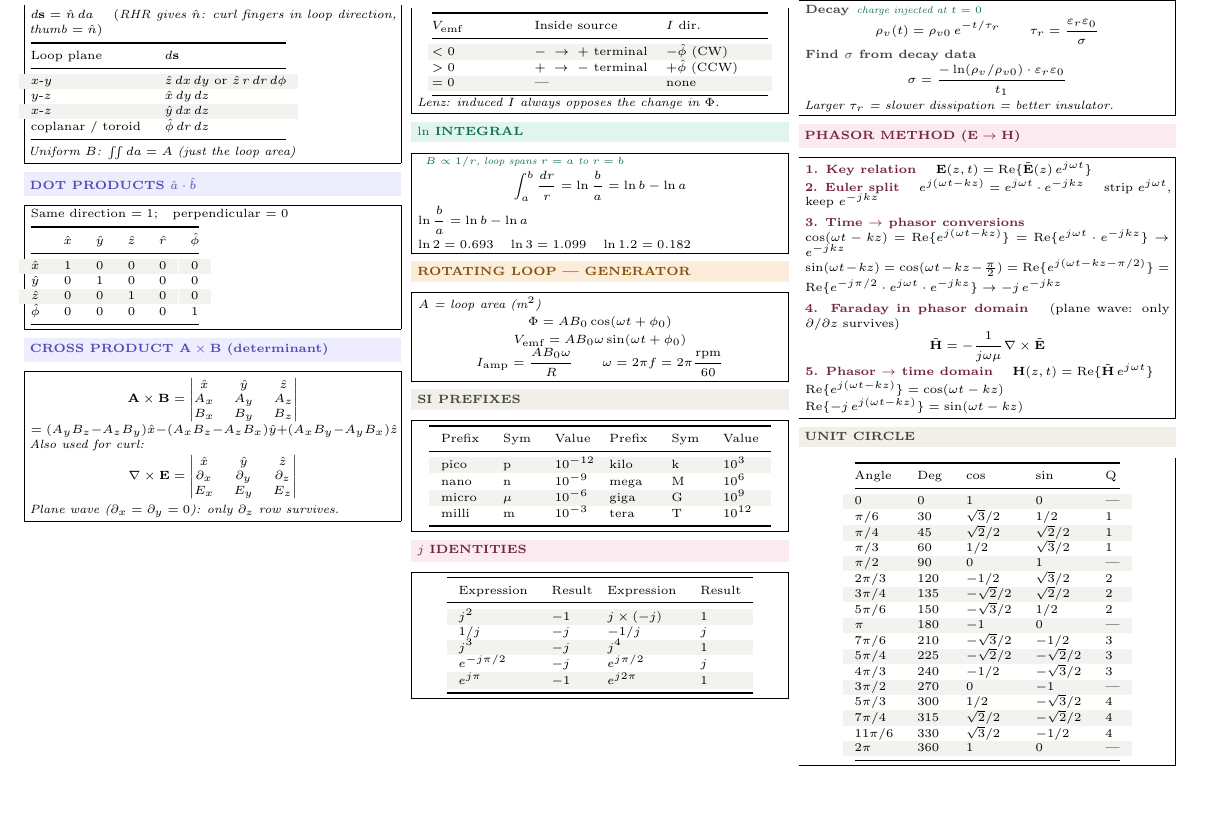
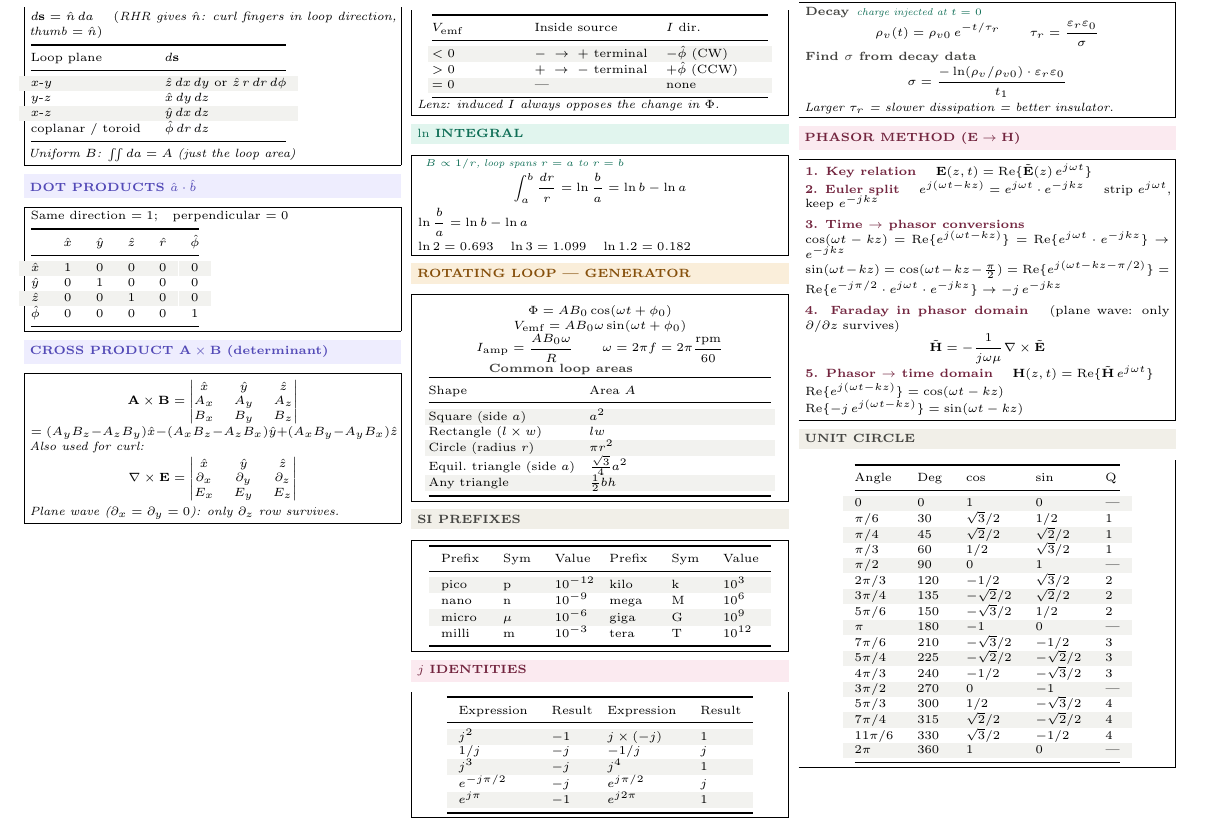
Before and after one commit to BaoPSU/ECE332-EMAG-II-Portland-State-University, a LaTeX problem sheet (Notes/Cheatsheets/src/ECE332_Exam1_cheatsheet.tex): part of page 1 of 2, cut so that both start at the same text. The pictures show the PDF file Notes/Cheatsheets/ECE332_Exam1_cheatsheet.pdf that the author committed with the source.

Commit message:
Add common loop area table to rotating loop generator section
Co-Authored-By: Claude Sonnet 4.6 <noreply@anthropic.com>

```diff
--- a/Notes/Cheatsheets/src/ECE332_Exam1_cheatsheet.tex
+++ b/Notes/Cheatsheets/src/ECE332_Exam1_cheatsheet.tex
@@ -186,10 +186,21 @@ $\ln 2=0.693\quad\ln 3=1.099\quad\ln 1.2=0.182$
 \vspace{2pt}
 \shead{amberbg}{amber}{ROTATING LOOP --- GENERATOR}
 \begin{ebox}
-\textit{$A$ = loop area (m$^2$)}
 \[\Phi = AB_0\cos(\omega t + \phi_0)\]
 \[V_\text{emf} = AB_0\omega\sin(\omega t + \phi_0)\]
 \[I_\text{amp} = \frac{AB_0\omega}{R} \qquad \omega = 2\pi f = 2\pi\frac{\text{rpm}}{60}\]
+\eq{Common loop areas}{}\\
+{\centering\makebox[0.98\linewidth][c]{{\setlength{\tabcolsep}{2pt}\begin{tabular}{@{}p{0.42\linewidth}p{0.50\linewidth}@{}}
+\toprule
+Shape & Area $A$\\
+\midrule
+\rowcolor{rowB}Square (side $a$) & $a^2$\\
+Rectangle ($l\times w$) & $lw$\\
+\rowcolor{rowB}Circle (radius $r$) & $\pi r^2$\\
+Equil.\ triangle (side $a$) & $\tfrac{\sqrt{3}}{4}a^2$\\
+\rowcolor{rowB}Any triangle & $\tfrac{1}{2}bh$\\
+\bottomrule
+\end{tabular}}}\par}
 \end{ebox}
 
 \vspace{2pt}
```
Also changed, not shown: Notes/Cheatsheets/src/ECE332_HW1_cheatsheet.tex (+12 -1 lines), Notes/Cheatsheets/ECE332_Exam1_cheatsheet.pdf, Notes/Cheatsheets/ECE332_HW1_cheatsheet.pdf.
